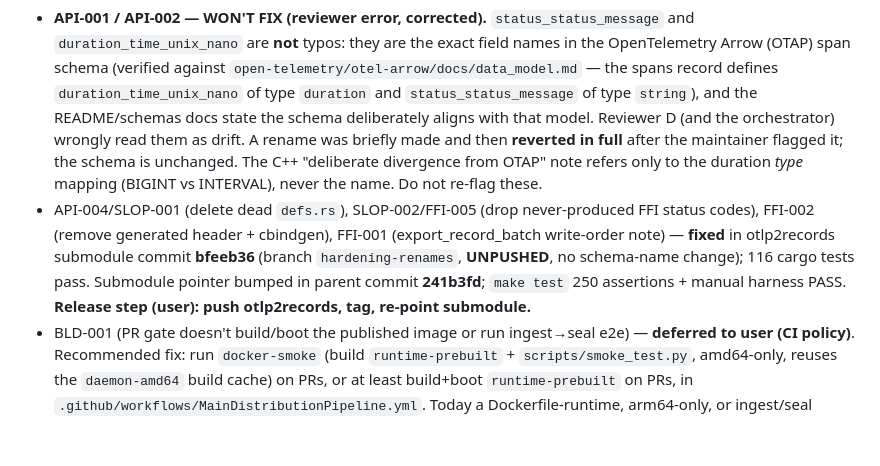
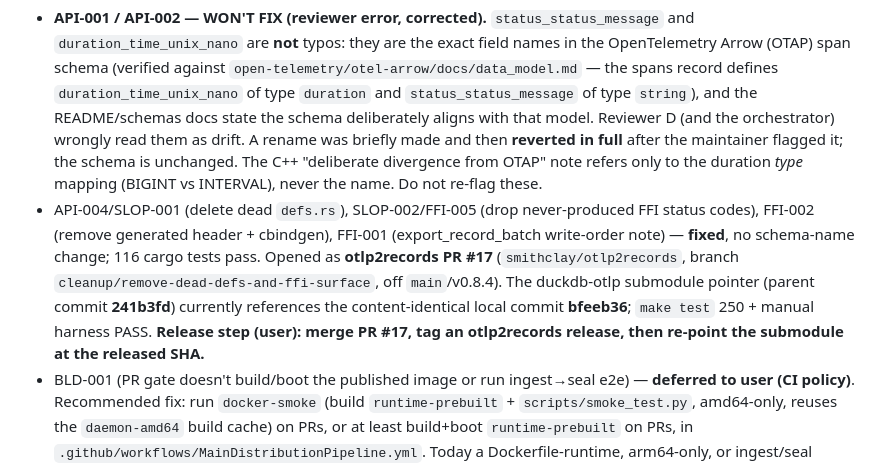
Before and after one commit to smithclay/duckdb-otlp, a Markdown page: docs/internal/V1_SLOP_REPORT.md, the part around the change. GitHub-like rendering; blank space fills up the shorter version.

Commit message:
docs(review): point slop report at otlp2records PR #17 for the submodule cleanup

```diff
--- a/docs/internal/V1_SLOP_REPORT.md
+++ b/docs/internal/V1_SLOP_REPORT.md
@@ -115,5 +115,5 @@ here as the cross-repo work list.
 3. BLD-001 CI PR-gate: **leave to the user** — documented, no workflow change.
 
 - **API-001 / API-002 — WON'T FIX (reviewer error, corrected).** `status_status_message` and `duration_time_unix_nano` are **not** typos: they are the exact field names in the OpenTelemetry Arrow (OTAP) span schema (verified against `open-telemetry/otel-arrow/docs/data_model.md` — the spans record defines `duration_time_unix_nano` of type `duration` and `status_status_message` of type `string`), and the README/schemas docs state the schema deliberately aligns with that model. Reviewer D (and the orchestrator) wrongly read them as drift. A rename was briefly made and then **reverted in full** after the maintainer flagged it; the schema is unchanged. The C++ "deliberate divergence from OTAP" note refers only to the duration *type* mapping (BIGINT vs INTERVAL), never the name. Do not re-flag these.
-- API-004/SLOP-001 (delete dead `defs.rs`), SLOP-002/FFI-005 (drop never-produced FFI status codes), FFI-002 (remove generated header + cbindgen), FFI-001 (export_record_batch write-order note) — **fixed** in otlp2records submodule commit **bfeeb36** (branch `hardening-renames`, **UNPUSHED**, no schema-name change); 116 cargo tests pass. Submodule pointer bumped in parent commit **241b3fd**; `make test` 250 assertions + manual harness PASS. **Release step (user): push otlp2records, tag, re-point submodule.**
+- API-004/SLOP-001 (delete dead `defs.rs`), SLOP-002/FFI-005 (drop never-produced FFI status codes), FFI-002 (remove generated header + cbindgen), FFI-001 (export_record_batch write-order note) — **fixed**, no schema-name change; 116 cargo tests pass. Opened as **otlp2records PR #17** (`smithclay/otlp2records`, branch `cleanup/remove-dead-defs-and-ffi-surface`, off `main`/v0.8.4). The duckdb-otlp submodule pointer (parent commit **241b3fd**) currently references the content-identical local commit **bfeeb36**; `make test` 250 + manual harness PASS. **Release step (user): merge PR #17, tag an otlp2records release, then re-point the submodule at the released SHA.**
 - BLD-001 (PR gate doesn't build/boot the published image or run ingest→seal e2e) — **deferred to user (CI policy)**. Recommended fix: run `docker-smoke` (build `runtime-prebuilt` + `scripts/smoke_test.py`, amd64-only, reuses the `daemon-amd64` build cache) on PRs, or at least build+boot `runtime-prebuilt` on PRs, in `.github/workflows/MainDistributionPipeline.yml`. Today a Dockerfile-runtime, arm64-only, or ingest/seal regression first surfaces on the publish run.
```
